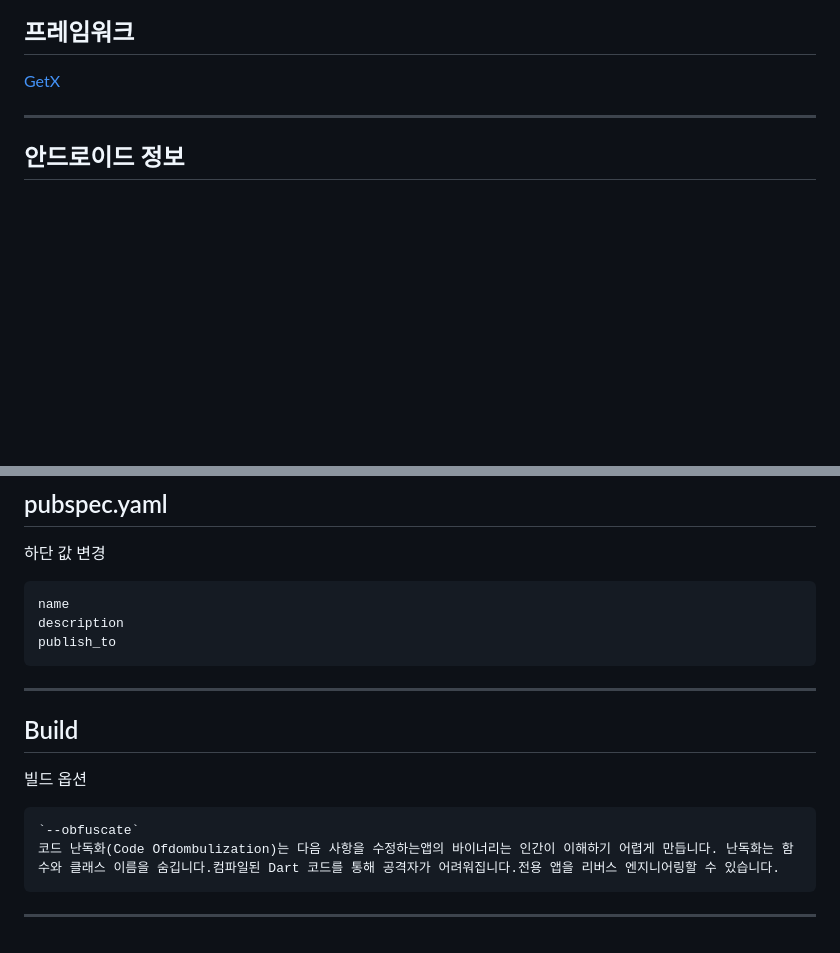
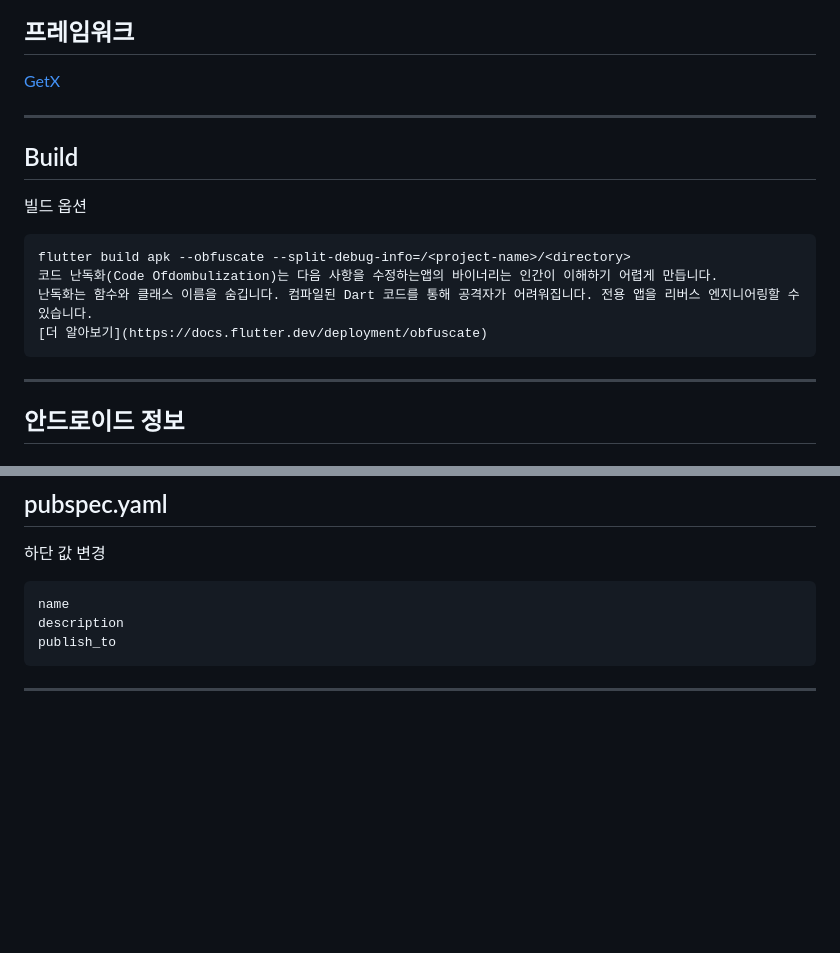
Before and after one commit to ReaflaORG/base-getx-flutter, a Markdown page: README.md, 2 parts joined by grey strips. GitHub-like rendering; blank space fills up the shorter version.

Commit message:
Feat: README.md Feated

````diff
--- a/README.md
+++ b/README.md
@@ -30,6 +30,19 @@ Version 1.2.2
 ## 프레임워크
 
 [GetX](https://pub.dev/packages/get)
+
+---
+
+## Build
+
+빌드 옵션
+
+```
+flutter build apk --obfuscate --split-debug-info=/<project-name>/<directory>
+코드 난독화(Code Ofdombulization)는 다음 사항을 수정하는앱의 바이너리는 인간이 이해하기 어렵게 만듭니다.
+난독화는 함수와 클래스 이름을 숨깁니다. 컴파일된 Dart 코드를 통해 공격자가 어려워집니다. 전용 앱을 리버스 엔지니어링할 수 있습니다.
+[더 알아보기](https://docs.flutter.dev/deployment/obfuscate)
+```
 
 ---
 
@@ -160,14 +173,3 @@ publish_to
 ```
 
 ---
-
-## Build
-
-빌드 옵션
-
-```
-`--obfuscate`
-코드 난독화(Code Ofdombulization)는 다음 사항을 수정하는앱의 바이너리는 인간이 이해하기 어렵게 만듭니다. 난독화는 함수와 클래스 이름을 숨깁니다.컴파일된 Dart 코드를 통해 공격자가 어려워집니다.전용 앱을 리버스 엔지니어링할 수 있습니다.
-```
-
----
````
